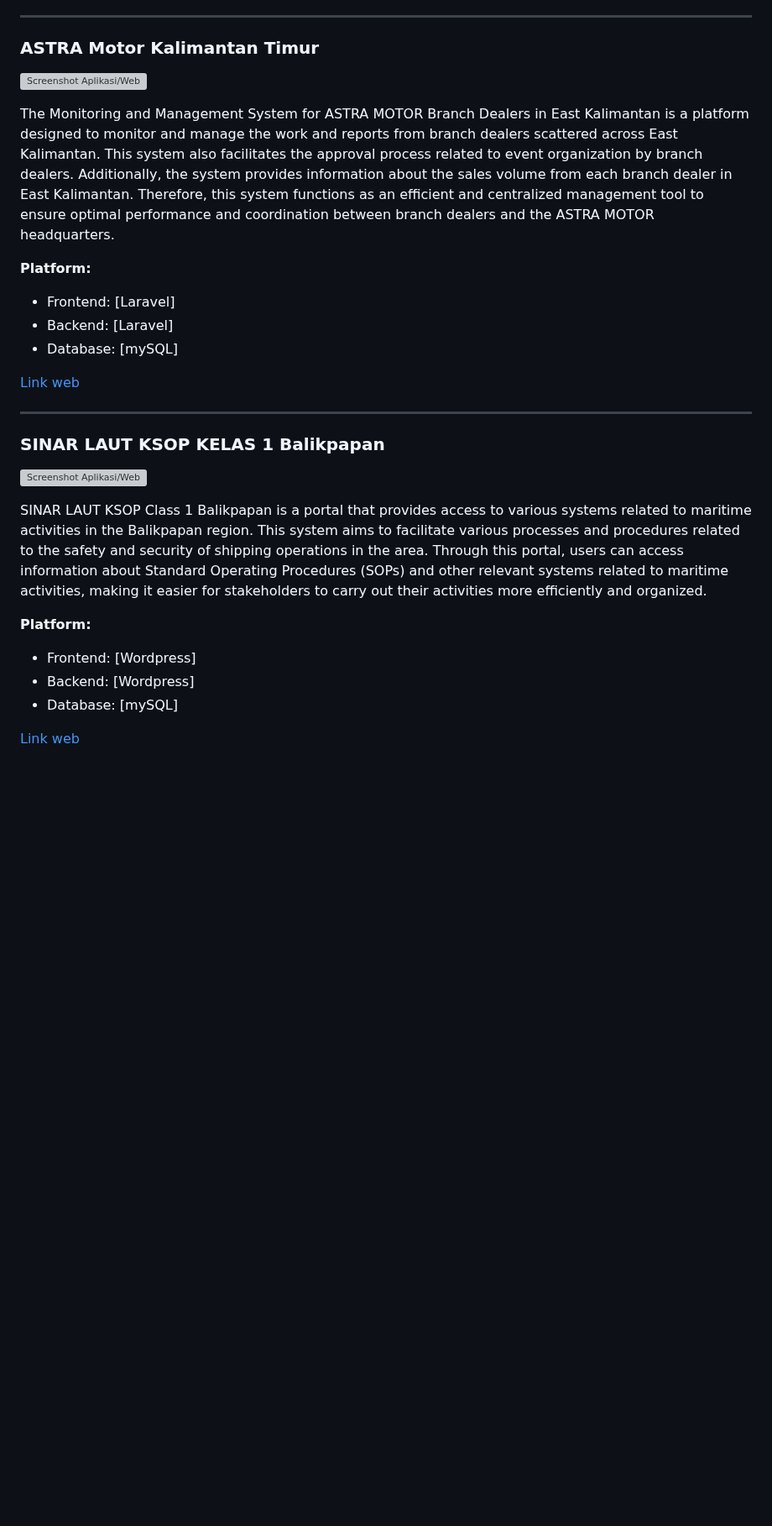
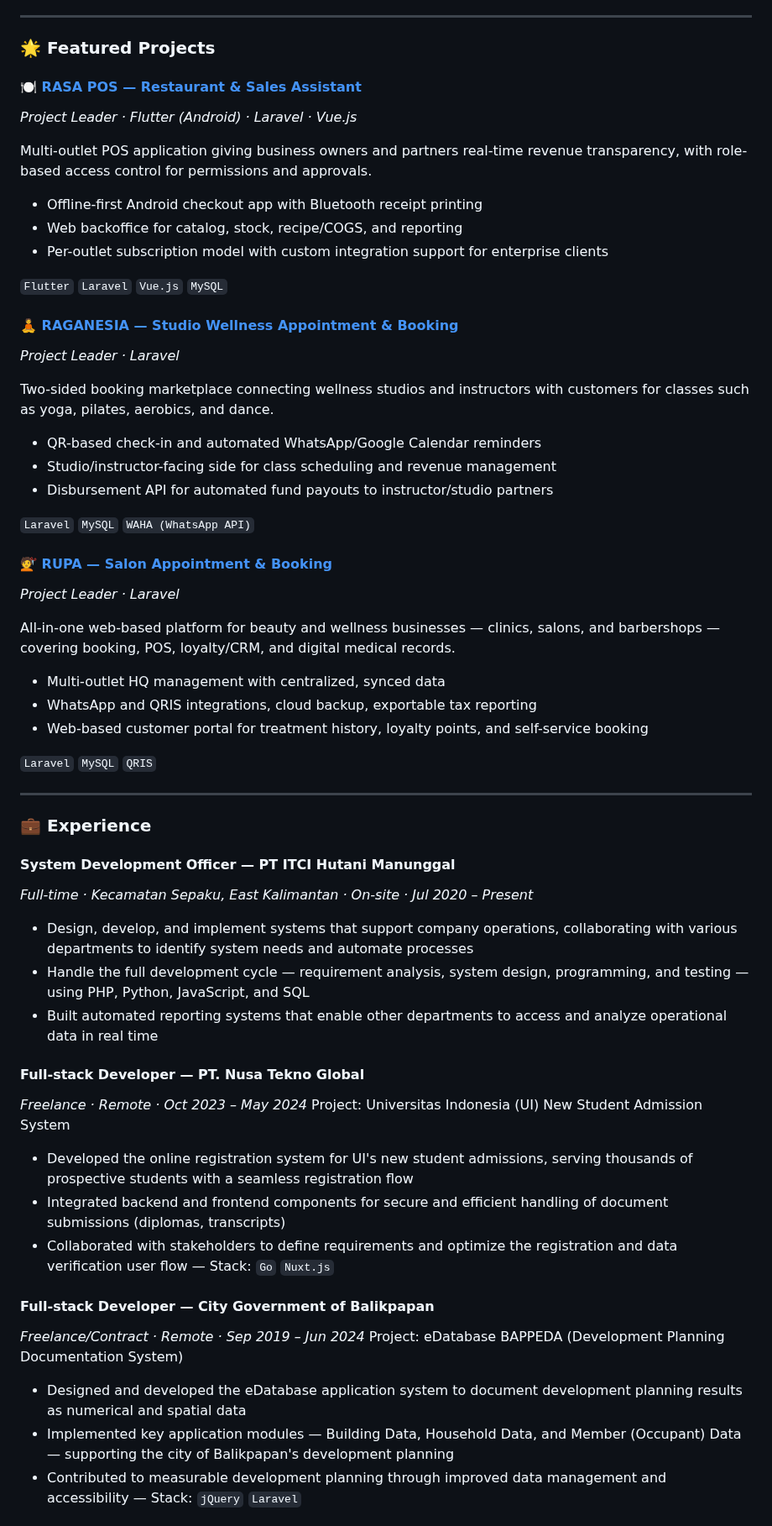
Before and after one commit to riskimaulanarahman/riskimaulanarahman, a Markdown page: README.md, the part around one of its changes. Shown at 84% size. Rendered like a GitHub page; blank space fills up the shorter version; grey boxes are pictures that could not be loaded.

```diff
--- a/README.md
+++ b/README.md
@@ -100,28 +64,65 @@ Link App : Coming Soon
 
 ---
 
-### ASTRA Motor Kalimantan Timur
-![Screenshot Aplikasi/Web](https://pinday.top/image/astramotorkaltim.jpg)
+### 🌟 Featured Projects
 
-The Monitoring and Management System for ASTRA MOTOR Branch Dealers in East Kalimantan is a platform designed to monitor and manage the work and reports from branch dealers scattered across East Kalimantan. This system also facilitates the approval process related to event organization by branch dealers. Additionally, the system provides information about the sales volume from each branch dealer in East Kalimantan. Therefore, this system functions as an efficient and centralized management tool to ensure optimal performance and coordination between branch dealers and the ASTRA MOTOR headquarters.
+#### 🍽️ [RASA POS — Restaurant & Sales Assistant](https://app-pos.togoldarea.com)
+*Project Leader · Flutter (Android) · Laravel · Vue.js*
 
-**Platform:**
-- Frontend: [Laravel]
-- Backend: [Laravel]
-- Database: [mySQL]
+Multi-outlet POS application giving business owners and partners real-time revenue transparency, with role-based access control for permissions and approvals.
 
-[Link web](https://hondakaltimra.com/)
+- Offline-first Android checkout app with Bluetooth receipt printing
+- Web backoffice for catalog, stock, recipe/COGS, and reporting
+- Per-outlet subscription model with custom integration support for enterprise clients
+
+`Flutter` `Laravel` `Vue.js` `MySQL`
+
+#### 🧘 [RAGANESIA — Studio Wellness Appointment & Booking](https://raganesia.com)
+*Project Leader · Laravel*
+
+Two-sided booking marketplace connecting wellness studios and instructors with customers for classes such as yoga, pilates, aerobics, and dance.
+
+- QR-based check-in and automated WhatsApp/Google Calendar reminders
+- Studio/instructor-facing side for class scheduling and revenue management
+- Disbursement API for automated fund payouts to instructor/studio partners
+
+`Laravel` `MySQL` `WAHA (WhatsApp API)`
+
+#### 💇 [RUPA — Salon Appointment & Booking](https://rupa.togoldarea.com)
+*Project Leader · Laravel*
+
+All-in-one web-based platform for beauty and wellness businesses — clinics, salons, and barbershops — covering booking, POS, loyalty/CRM, and digital medical records.
+
+- Multi-outlet HQ management with centralized, synced data
+- WhatsApp and QRIS integrations, cloud backup, exportable tax reporting
+- Web-based customer portal for treatment history, loyalty points, and self-service booking
+
+`Laravel` `MySQL` `QRIS`
 
 ---
 
-### SINAR LAUT KSOP KELAS 1 Balikpapan
-![Screenshot Aplikasi/Web](https://pinday.top/image/sinarlautksop.jpg)
+### 💼 Experience
 
-SINAR LAUT KSOP Class 1 Balikpapan is a portal that provides access to various systems related to maritime activities in the Balikpapan region. This system aims to facilitate various processes and procedures related to the safety and security of shipping operations in the area. Through this portal, users can access information about Standard Operating Procedures (SOPs) and other relevant systems related to maritime activities, making it easier for stakeholders to carry out their activities more efficiently and organized.
+#### System Development Officer — PT ITCI Hutani Manunggal
+*Full-time · Kecamatan Sepaku, East Kalimantan · On-site · Jul 2020 – Present*
 
-**Platform:**
-- Frontend: [Wordpress]
-- Backend: [Wordpress]
-- Database: [mySQL]
+- Design, develop, and implement systems that support company operations, collaborating with various departments to identify system needs and automate processes
+- Handle the full development cycle — requirement analysis, system design, programming, and testing — using PHP, Python, JavaScript, and SQL
+- Built automated reporting systems that enable other departments to access and analyze operational data in real time
 
-[Link web](https://balikpapanport.com/)
+#### Full-stack Developer — PT. Nusa Tekno Global
+*Freelance · Remote · Oct 2023 – May 2024*
+Project: Universitas Indonesia (UI) New Student Admission System
+
+- Developed the online registration system for UI's new student admissions, serving thousands of prospective students with a seamless registration flow
+- Integrated backend and frontend components for secure and efficient handling of document submissions (diplomas, transcripts)
+- Collaborated with stakeholders to define requirements and optimize the registration and data verification user flow — Stack: `Go` `Nuxt.js`
+
+#### Full-stack Developer — City Government of Balikpapan
+*Freelance/Contract · Remote · Sep 2019 – Jun 2024*
+Project: eDatabase BAPPEDA (Development Planning Documentation System)
+
+- Designed and developed the eDatabase application system to document development planning results as numerical and spatial data
+- Implemented key application modules — Building Data, Household Data, and Member (Occupant) Data — supporting the city of Balikpapan's development planning
+- Contributed to measurable development planning through improved data management and accessibility — Stack: `jQuery` `Laravel`
+
```
Also changed, not shown: other parts of README.md (+60 -138 lines).
